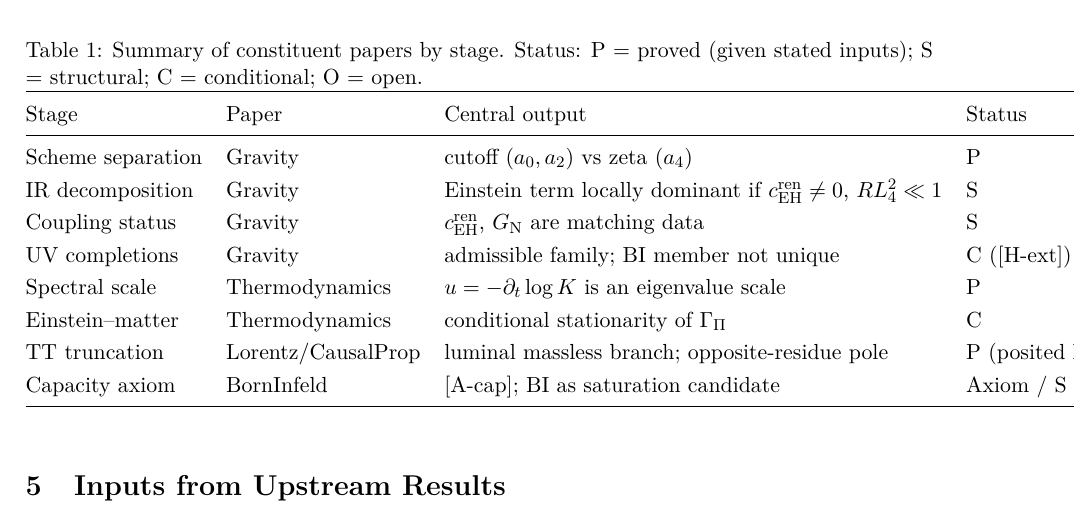
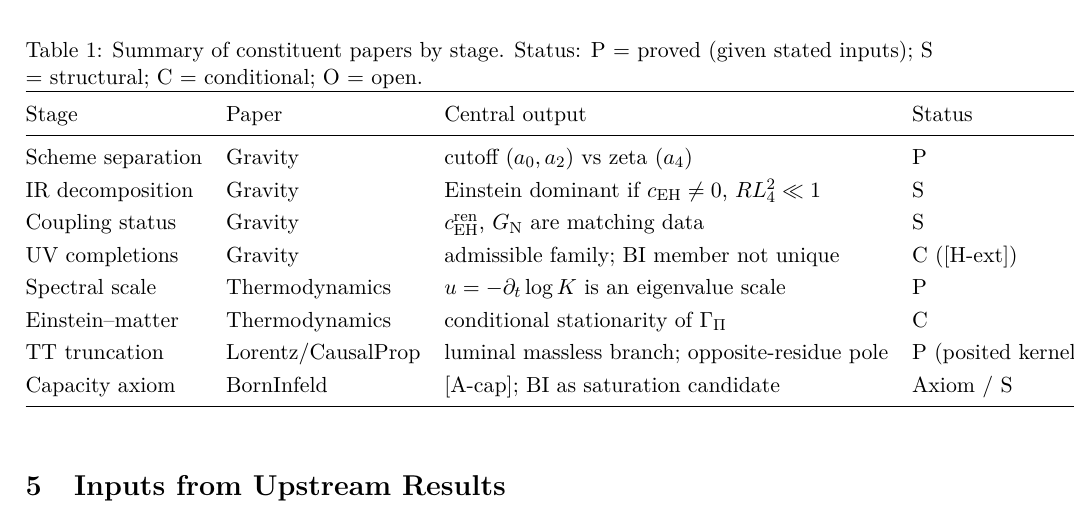
Before and after one commit to Cosmochrony/spectral-gravity-note, a LaTeX paper (tex/SpectralGravityNote.tex): part of page 6 of 10, cut so that both start at the same text. Compiled offline with pdfLaTeX.

Commit message:
Shorten the IR-decomposition table cell

```diff
--- a/tex/SpectralGravityNote.tex
+++ b/tex/SpectralGravityNote.tex
@@ -384,7 +384,7 @@ The two notes address logically distinct questions and should not be conflated.
           Stage & Paper & Central output & Status \\
           \midrule
           Scheme separation & Gravity & cutoff ($a_0, a_2$) vs zeta ($a_4$) & P \\
-          IR decomposition & Gravity & Einstein term locally dominant if $\cEH^{\mathrm{ren}} \neq 0$, $RL_4^2 \ll 1$ & S \\
+          IR decomposition & Gravity & Einstein dominant if $\cEH \neq 0$, $RL_4^2 \ll 1$ & S \\
           Coupling status & Gravity & $\cEH^{\mathrm{ren}}$, $\GN$ are matching data & S \\
           UV completions & Gravity & admissible family; BI member not unique & C ([H-ext]) \\
           Spectral scale & Thermodynamics & $u = -\partial_t\log K$ is an eigenvalue scale & P \\
```
